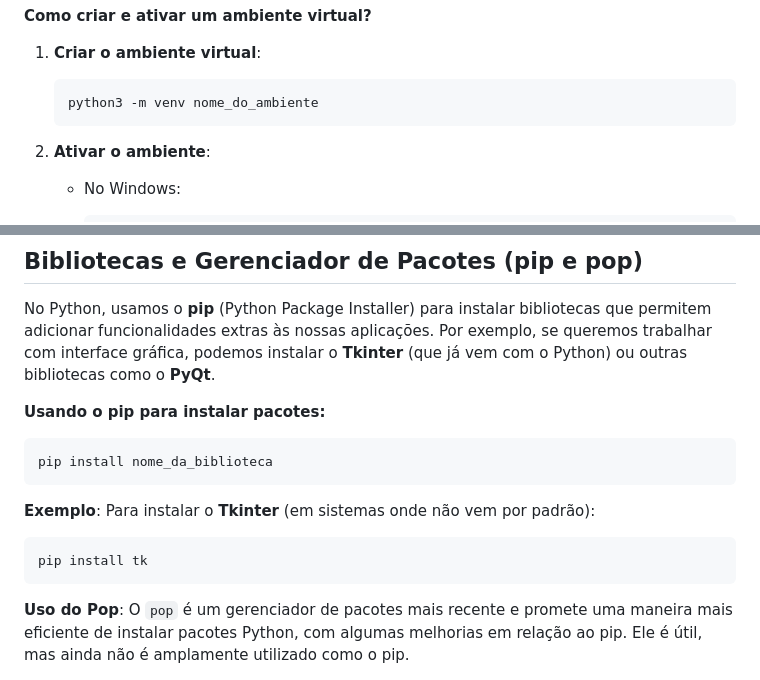
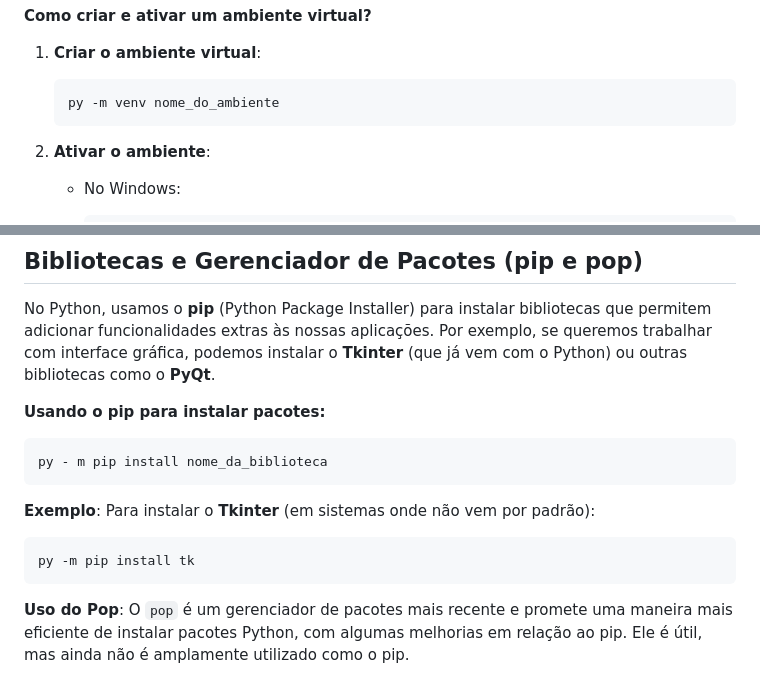
Before and after one commit to dhDSouza/dev-python, a Markdown page: Módulo Intermediário/Aula 3/Introdução ao Desenvolvimento Desktop.md, 2 parts joined by grey strips. Rendered like a GitHub page.

````diff
--- a/Módulo Intermediário/Aula 3/Introdução ao Desenvolvimento Desktop.md
+++ b/Módulo Intermediário/Aula 3/Introdução ao Desenvolvimento Desktop.md
@@ -23,7 +23,7 @@ Ambientes virtuais são espaços isolados onde você pode instalar pacotes espec
 1. **Criar o ambiente virtual**:
 
    ```bash
-   python3 -m venv nome_do_ambiente
+   py -m venv nome_do_ambiente
    ```
 
 2. **Ativar o ambiente**:
@@ -53,13 +53,13 @@ No Python, usamos o **pip** (Python Package Installer) para instalar bibliotecas
 **Usando o pip para instalar pacotes:**
 
 ```bash
-pip install nome_da_biblioteca
+py - m pip install nome_da_biblioteca
 ```
 
 **Exemplo**: Para instalar o **Tkinter** (em sistemas onde não vem por padrão):
 
 ```bash
-pip install tk
+py -m pip install tk
 ```
 
 **Uso do Pop**: O `pop` é um gerenciador de pacotes mais recente e promete uma maneira mais eficiente de instalar pacotes Python, com algumas melhorias em relação ao pip. Ele é útil, mas ainda não é amplamente utilizado como o pip.
````
